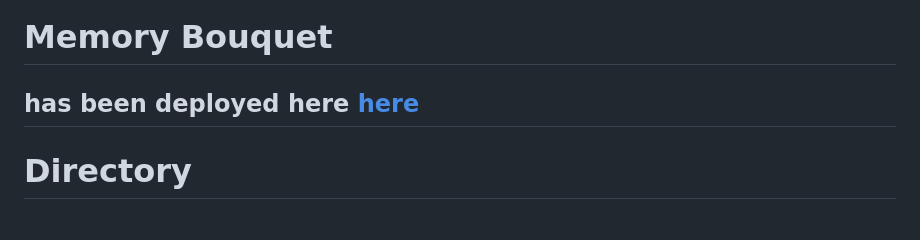
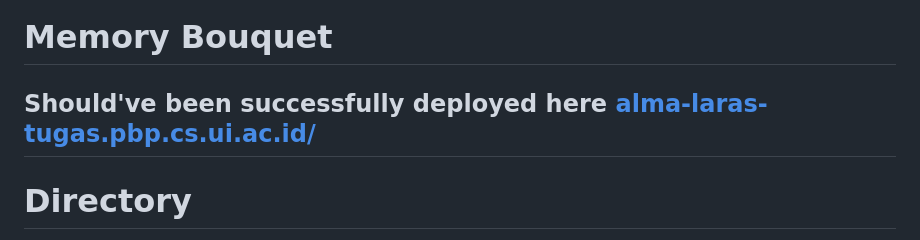
Before and after one commit to almayawn/memory-bouquet, a Markdown page: README.md, the part around the change. Drawn GitHub-style.

Commit message:
Updated README for successful deployment

```diff
--- a/README.md
+++ b/README.md
@@ -4,7 +4,7 @@ Kelas: PBP E
 
 # Memory Bouquet
 
-has been deployed here [here](https://memory-bouquet.adaptable.app/main/)
+Should've been successfully deployed here [alma-laras-tugas.pbp.cs.ui.ac.id/](http://dimas-herjunodarpito-tugas.pbp.cs.ui.ac.id/)
 ---
 # Directory
 For easy access
```
